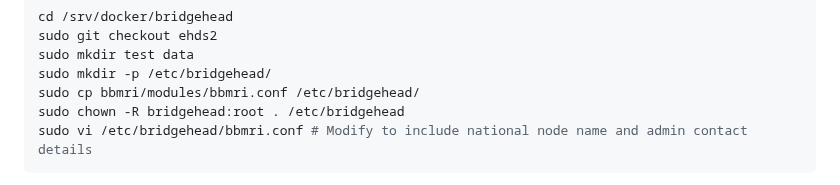
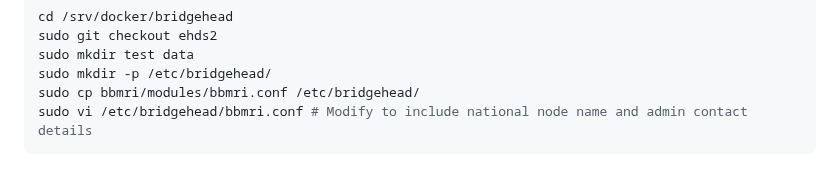
Before and after one commit to samply/bridgehead, a Markdown page: README.md, the part around the change. Drawn GitHub-style.

Commit message:
Removed unnecessary chown

````diff
--- a/README.md
+++ b/README.md
@@ -145,7 +145,6 @@ sudo git checkout ehds2
 sudo mkdir test data
 sudo mkdir -p /etc/bridgehead/
 sudo cp bbmri/modules/bbmri.conf /etc/bridgehead/
-sudo chown -R bridgehead:root . /etc/bridgehead
 sudo vi /etc/bridgehead/bbmri.conf # Modify to include national node name and admin contact details
 ```
 
````
